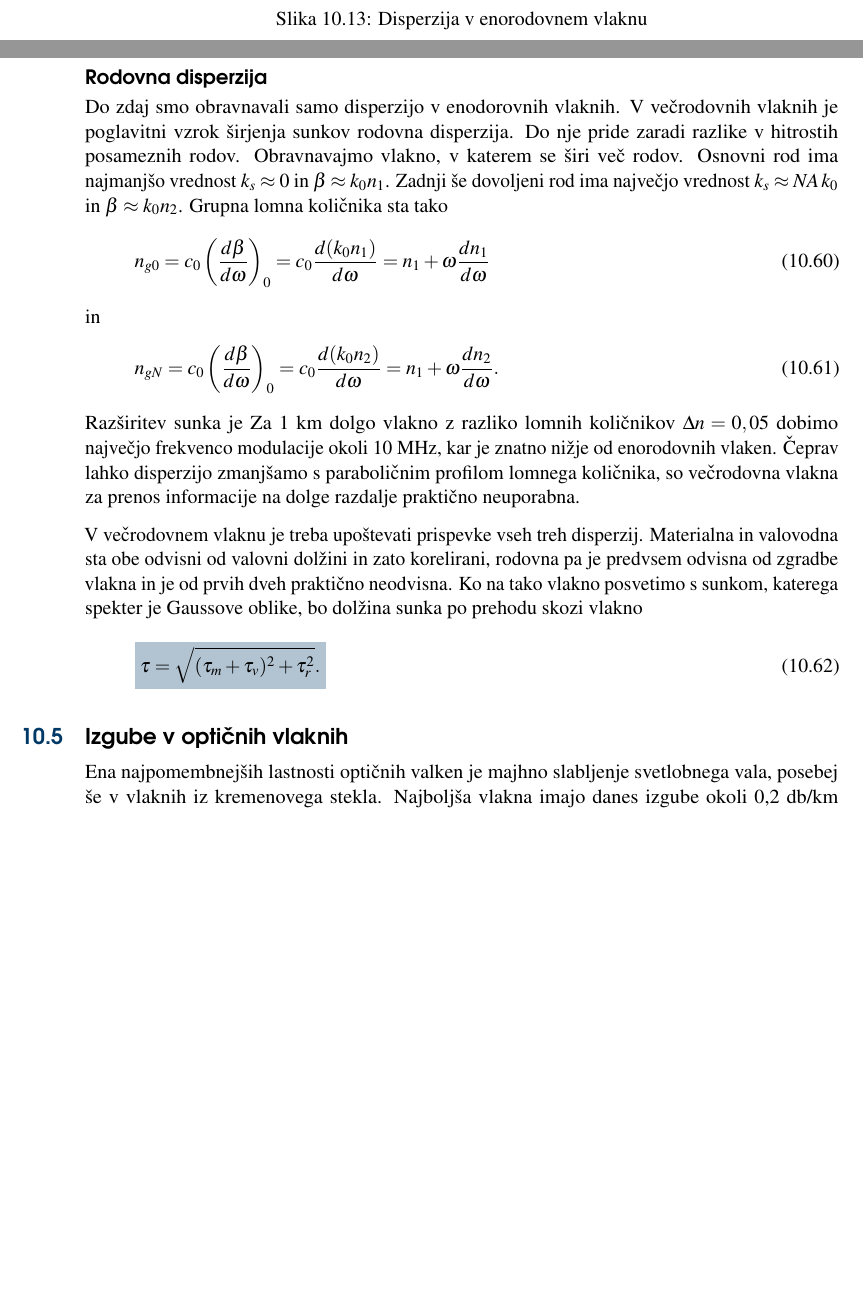
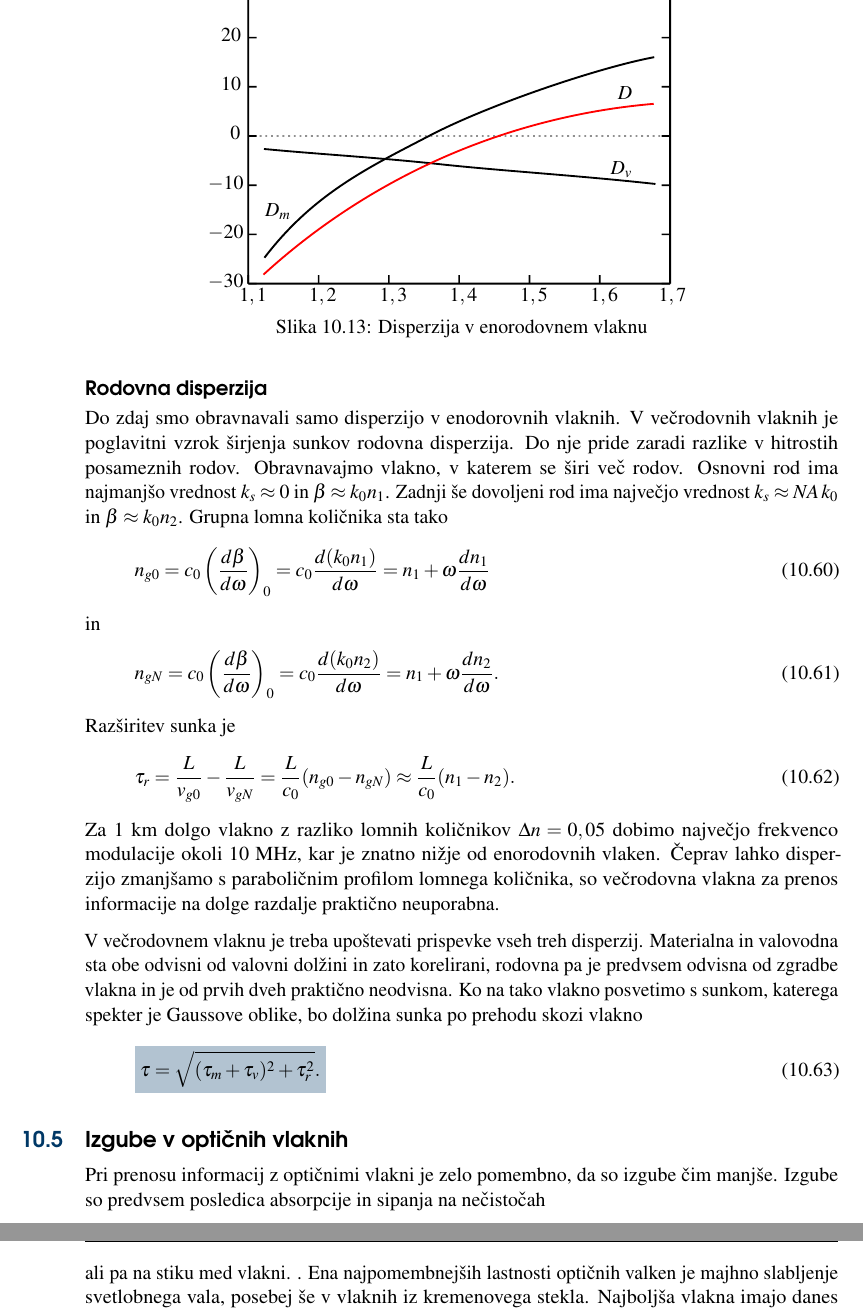
Before and after one commit to mrcinv/skripta, a LaTeX book (Fotonika.tex, which reads Chapter_10_Vlakna.tex): two parts of pages 163 and 164 of 172 before the commit and two parts of pages 164 and 165 of 172 after it, joined at a grey line, cut at the place of the change, the shorter picture padded with empty space. Compiled offline with pdfLaTeX.

Commit message:
Izgube v vlaknih v delu

```diff
--- a/Chapter_10_Vlakna.tex
+++ b/Chapter_10_Vlakna.tex
@@ -814,7 +814,7 @@ izogniti, lahko pa jo izničimo z materialno~(slika~\ref{}).
 \begin{figure}[h]
 \centering
 \def\svgwidth{90truemm}
-\input{slike/10_disperzija.pdf_tex}
+\input{slike/10_Zero.pdf_tex}
 \caption{Disperzija v enorodovnem vlaknu}
 \label{fig:MatVal}
 \end{figure}
@@ -852,10 +852,10 @@ n_{gN} = c_0 \left(\frac{d\beta}{d\omega}\right)_0 = c_0 \frac{d(k_0n_2)}{d\omeg
 n_1 + \omega \frac{dn_2}{d\omega}.
 \eeq
 Razširitev sunka je
-% \beq
-% \tau_r = \frac{L}{v_{g0}-\frac{L}{v_{gN}} = \frac{L}{c_0} (n_{g0}-n_{gN}) \approx
-% \frac{L}{c_0} (n_1-n_2).
-% \eeq
+\beq
+\tau_r = \frac{L}{v_{g0}}-\frac{L}{v_{gN}} = \frac{L}{c_0} (n_{g0}-n_{gN}) \approx
+\frac{L}{c_0} (n_1-n_2).
+\eeq
 Za 1~km dolgo vlakno z razliko lomnih količnikov $\Delta n = 0,05$ dobimo
 največjo frekvenco modulacije okoli 10~MHz, kar je znatno nižje od enorodovnih vlaken.
 Čeprav lahko disperzijo zmanjšamo s paraboličnim profilom lomnega količnika, so
@@ -870,8 +870,12 @@ sunka po prehodu skozi vlakno
 \tau = \sqrt{(\tau_m +\tau_v)^2 + \tau_r^2}.
 }
 
+\section{Izgube v optičnih vlaknih}
+Pri prenosu informacij z optičnimi vlakni je zelo pomembno, da so
+izgube čim manjše. Izgube so predvsem posledica absorpcije in sipanja
+na nečistočah
 
-\section{Izgube v optičnih vlaknih}
+ali pa na stiku med vlakni. .
 Ena najpomembnejših lastnosti optičnih valken je majhno slabljenje
 svetlobnega vala, posebej še v vlaknih iz kremenovega stekla. Najboljša
 vlakna imajo danes izgube okoli 0,2 db/km pri valovni dolžini 1,55
```
Also changed, not shown: Chapter_11_Detektorji.tex (+5 -1 lines), slike/10_Zero.pdf (added), slike/10_Zero.pdf_tex (added), slike/10_Zero.svg (added), slike/10_disperzija.pdf, slike/10_disperzija.svg, Chapter_10_Vlakna.tex (4 more changed lines), 1 other file.
